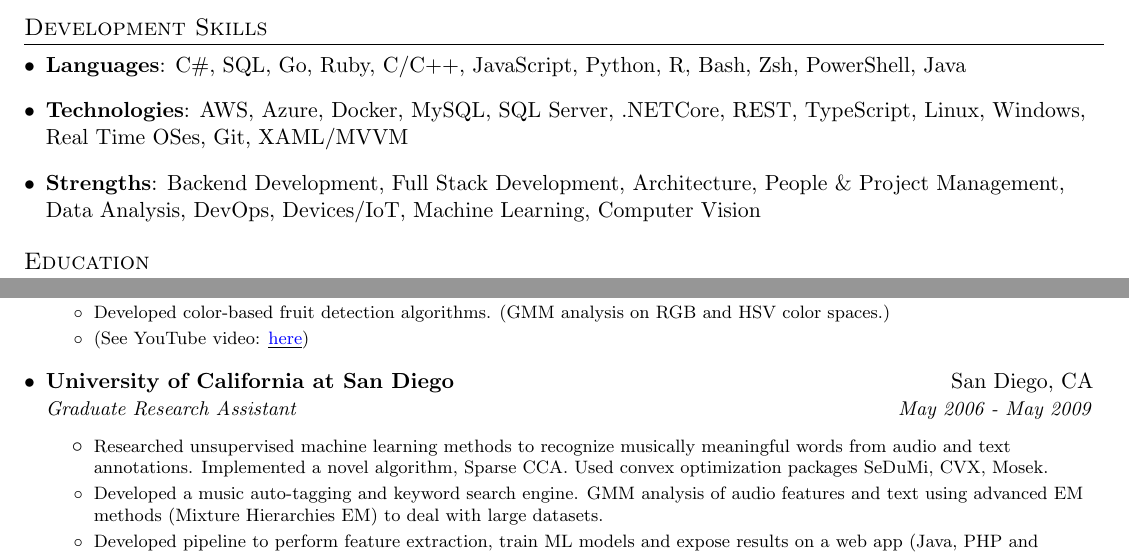
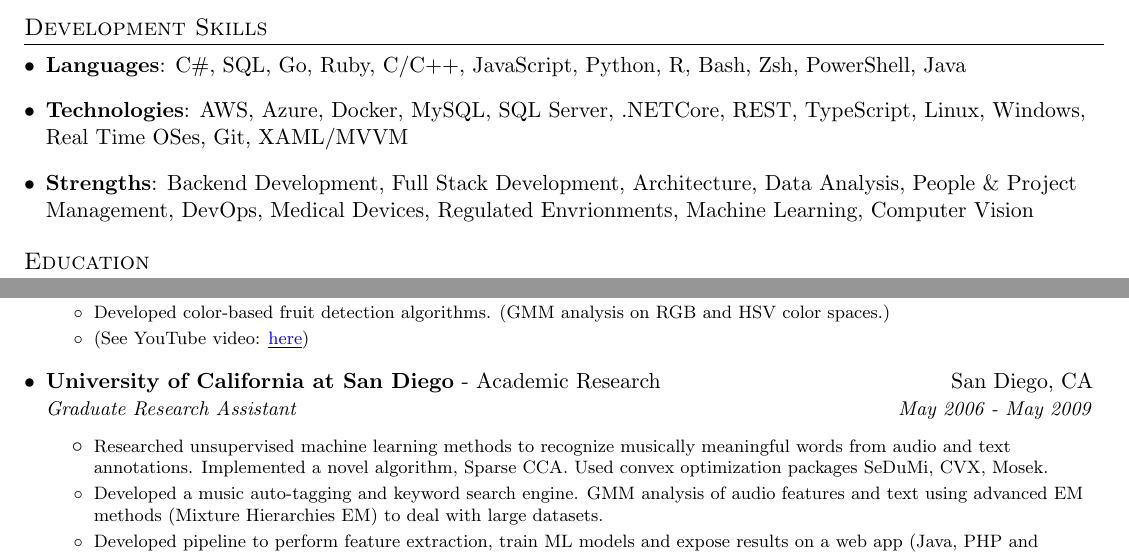
Before and after one commit to BizarroDavid/dtorres-resume-latex, a LaTeX CV (src/resume-david-torres.tex): two parts of pages 1 and 2 of 2, joined at a grey line, cut so that both start at the same text. Compiled offline with pdfLaTeX.

Commit message:
adding medical devices & academic research

```diff
--- a/src/resume-david-torres.tex
+++ b/src/resume-david-torres.tex
@@ -125,8 +125,8 @@
     Real Time OSes, Git, XAML/MVVM}
   }\
   \item{
-    \textbf{Strengths}{: Backend Development, Full Stack Development, Architecture, People \& Project Management, Data Analysis,
-    DevOps, Devices/IoT, Machine Learning, Computer Vision}
+    \textbf{Strengths}{: Backend Development, Full Stack Development, Architecture, Data Analysis, People \& Project Management,
+    DevOps, Medical Devices, Regulated Envrionments, Machine Learning, Computer Vision}
   }
 \resumeSubHeadingListEnd
 
@@ -262,9 +262,10 @@
             \resumeItemListEnd
 
     % --- UCSD RESEARCH ASSISTANT   ---
-        \resumeSubheading
+        \resumeSubheadingJobPosition
         {University of California at San Diego}{San Diego, CA}
         {Graduate Research Assistant}{May 2006 - May 2009}
+        {Academic Research}
 
         \resumeItemListStart
             \resumeItem{Researched unsupervised machine learning methods to recognize musically meaningful words from audio and text annotations.
```
